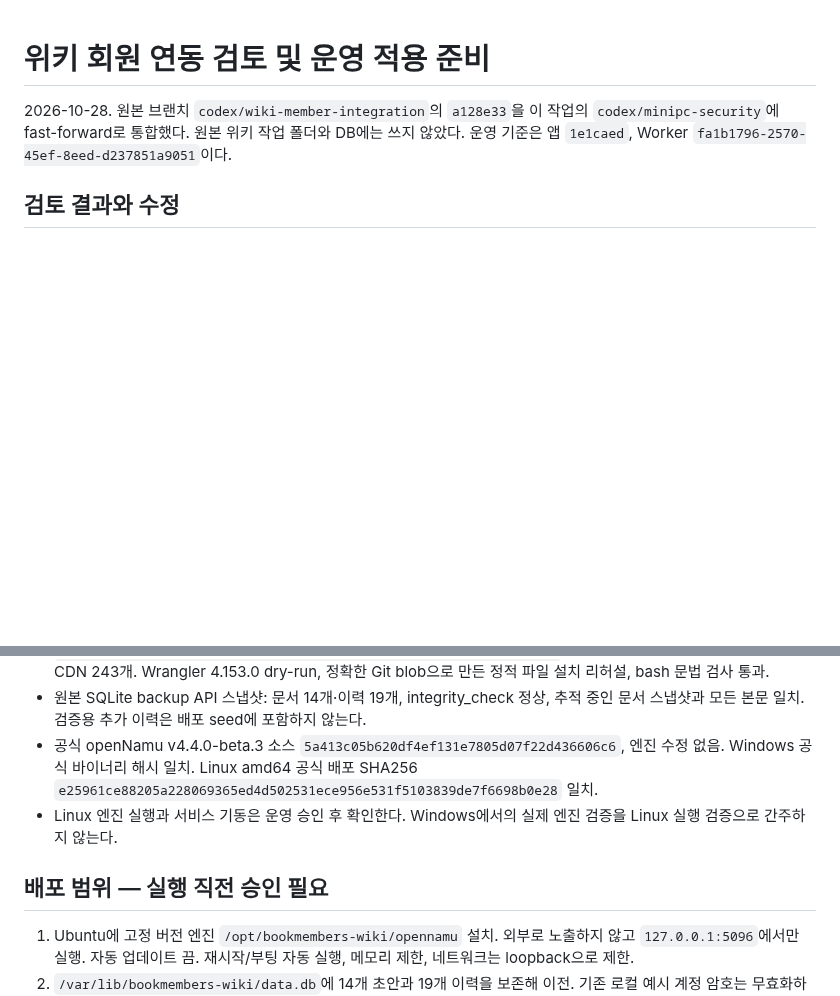
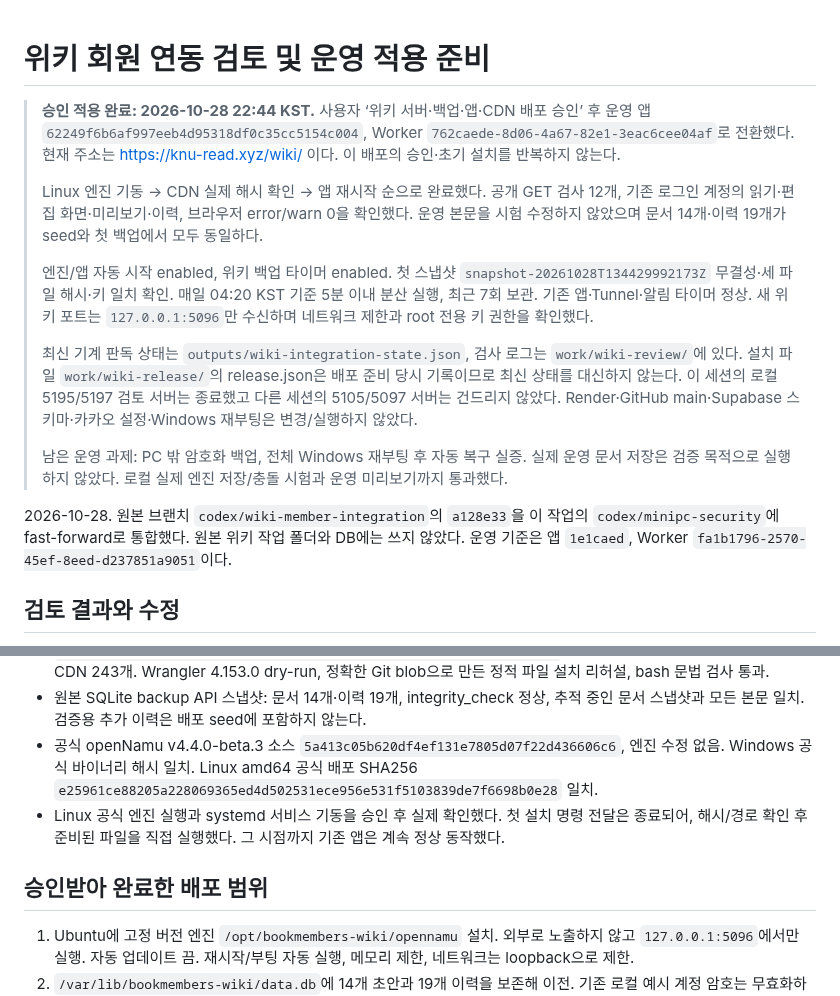
Before and after one commit to 0neiszer0/book_member_maker, a Markdown page: docs/WIKI_DEPLOY_REVIEW_20261028.md, 2 parts joined by grey strips. GitHub-like rendering; blank space fills up the shorter version.

Commit message:
Record approved wiki deployment and verified backup

```diff
--- a/docs/WIKI_DEPLOY_REVIEW_20261028.md
+++ b/docs/WIKI_DEPLOY_REVIEW_20261028.md
@@ -1,4 +1,14 @@
 # 위키 회원 연동 검토 및 운영 적용 준비
+
+> **승인 적용 완료: 2026-10-28 22:44 KST.** 사용자 ‘위키 서버·백업·앱·CDN 배포 승인’ 후 운영 앱 `62249f6b6af997eeb4d95318df0c35cc5154c004`, Worker `762caede-8d06-4a67-82e1-3eac6cee04af`로 전환했다. 현재 주소는 https://knu-read.xyz/wiki/ 이다. 이 배포의 승인·초기 설치를 반복하지 않는다.
+>
+> Linux 엔진 기동 → CDN 실제 해시 확인 → 앱 재시작 순으로 완료했다. 공개 GET 검사 12개, 기존 로그인 계정의 읽기·편집 화면·미리보기·이력, 브라우저 error/warn 0을 확인했다. 운영 본문을 시험 수정하지 않았으며 문서 14개·이력 19개가 seed와 첫 백업에서 모두 동일하다.
+>
+> 엔진/앱 자동 시작 enabled, 위키 백업 타이머 enabled. 첫 스냅샷 `snapshot-20261028T134429992173Z` 무결성·세 파일 해시·키 일치 확인. 매일 04:20 KST 기준 5분 이내 분산 실행, 최근 7회 보관. 기존 앱·Tunnel·알림 타이머 정상. 새 위키 포트는 `127.0.0.1:5096`만 수신하며 네트워크 제한과 root 전용 키 권한을 확인했다.
+>
+> 최신 기계 판독 상태는 `outputs/wiki-integration-state.json`, 검사 로그는 `work/wiki-review/`에 있다. 설치 파일 `work/wiki-release/`의 release.json은 배포 준비 당시 기록이므로 최신 상태를 대신하지 않는다. 이 세션의 로컬 5195/5197 검토 서버는 종료했고 다른 세션의 5105/5097 서버는 건드리지 않았다. Render·GitHub main·Supabase 스키마·카카오 설정·Windows 재부팅은 변경/실행하지 않았다.
+>
+> 남은 운영 과제: PC 밖 암호화 백업, 전체 Windows 재부팅 후 자동 복구 실증. 실제 운영 문서 저장은 검증 목적으로 실행하지 않았다. 로컬 실제 엔진 저장/충돌 시험과 운영 미리보기까지 통과했다.
 
 2026-10-28. 원본 브랜치 `codex/wiki-member-integration`의 `a128e33`을 이 작업의 `codex/minipc-security`에 fast-forward로 통합했다. 원본 위키 작업 폴더와 DB에는 쓰지 않았다. 운영 기준은 앱 `1e1caed`, Worker `fa1b1796-2570-45ef-8eed-d237851a9051`이다.
 
@@ -20,9 +30,9 @@
 - 릴리스 앱 `62249f6b6af997eeb4d95318df0c35cc5154c004`, 정적 파일 digest `1115f6bee6322e28b8cde6f1c80ad725aa49c97a04ed4c8b1820266ffe4f4f19`. 현재 파일 52개, 기존 버전 유지 포함 CDN 243개. Wrangler 4.153.0 dry-run, 정확한 Git blob으로 만든 정적 파일 설치 리허설, bash 문법 검사 통과.
 - 원본 SQLite backup API 스냅샷: 문서 14개·이력 19개, integrity_check 정상, 추적 중인 문서 스냅샷과 모든 본문 일치. 검증용 추가 이력은 배포 seed에 포함하지 않는다.
 - 공식 openNamu v4.4.0-beta.3 소스 `5a413c05b620df4ef131e7805d07f22d436606c6`, 엔진 수정 없음. Windows 공식 바이너리 해시 일치. Linux amd64 공식 배포 SHA256 `e25961ce88205a228069365ed4d502531ece956e531f5103839de7f6698b0e28` 일치.
-- Linux 엔진 실행과 서비스 기동은 운영 승인 후 확인한다. Windows에서의 실제 엔진 검증을 Linux 실행 검증으로 간주하지 않는다.
+- Linux 공식 엔진 실행과 systemd 서비스 기동을 승인 후 실제 확인했다. 첫 설치 명령 전달은 종료되어, 해시/경로 확인 후 준비된 파일을 직접 실행했다. 그 시점까지 기존 앱은 계속 정상 동작했다.
 
-## 배포 범위 — 실행 직전 승인 필요
+## 승인받아 완료한 배포 범위
 
 1. Ubuntu에 고정 버전 엔진 `/opt/bookmembers-wiki/opennamu` 설치. 외부로 노출하지 않고 `127.0.0.1:5096`에서만 실행. 자동 업데이트 끔. 재시작/부팅 자동 실행, 메모리 제한, 네트워크는 loopback으로 제한.
 2. `/var/lib/bookmembers-wiki/data.db`에 14개 초안과 19개 이력을 보존해 이전. 기존 로컬 예시 계정 암호는 무효화하고 운영 연동 키를 서버에서 새로 생성한다. 본문·이력은 그대로다. 로컬 예시 작성자명은 과거 이력으로 남고 실제 회원에게 재배정하지 않는다.
```
Also changed, not shown: docs/MINIPC_DEPLOY_STATUS.md (+12 -0 lines).
